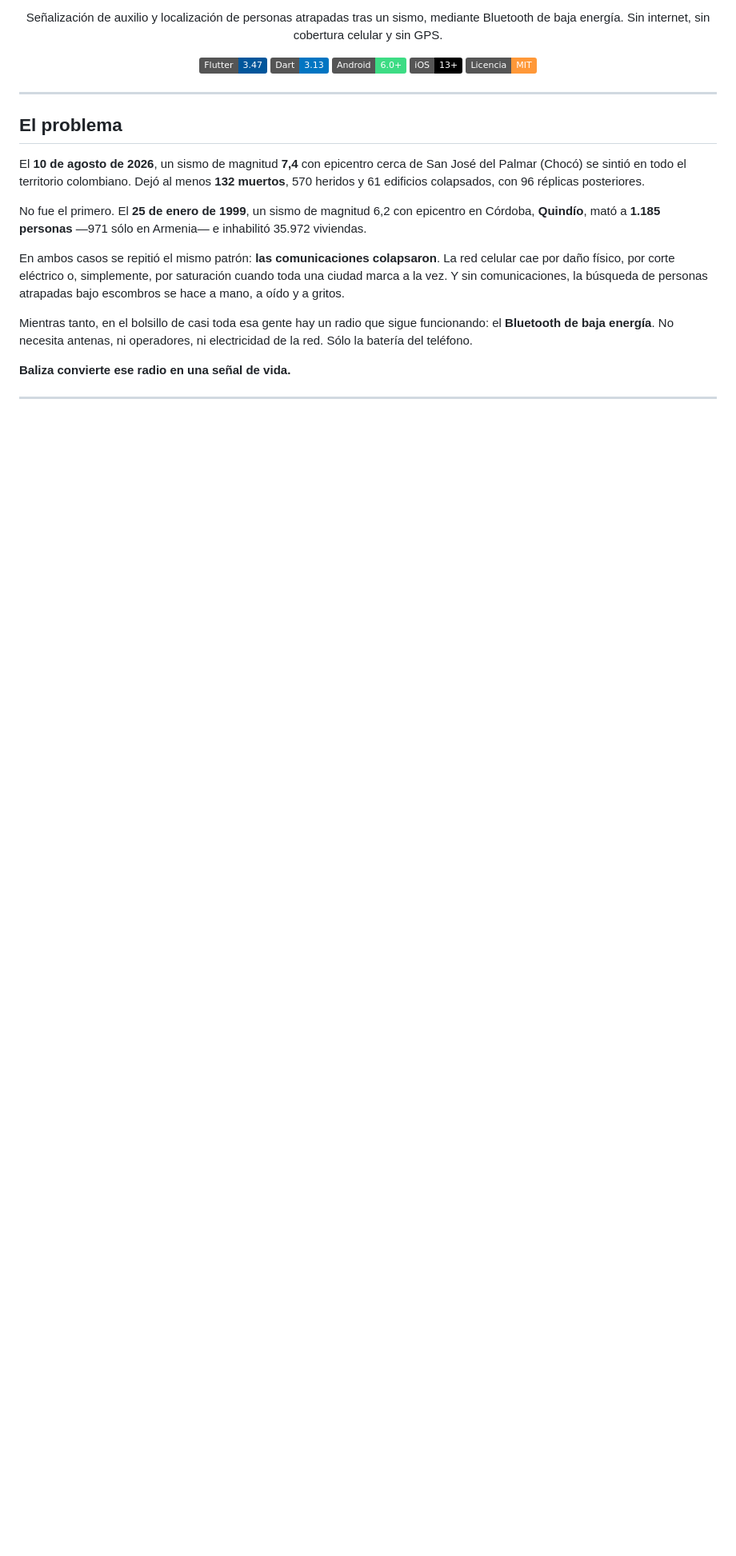
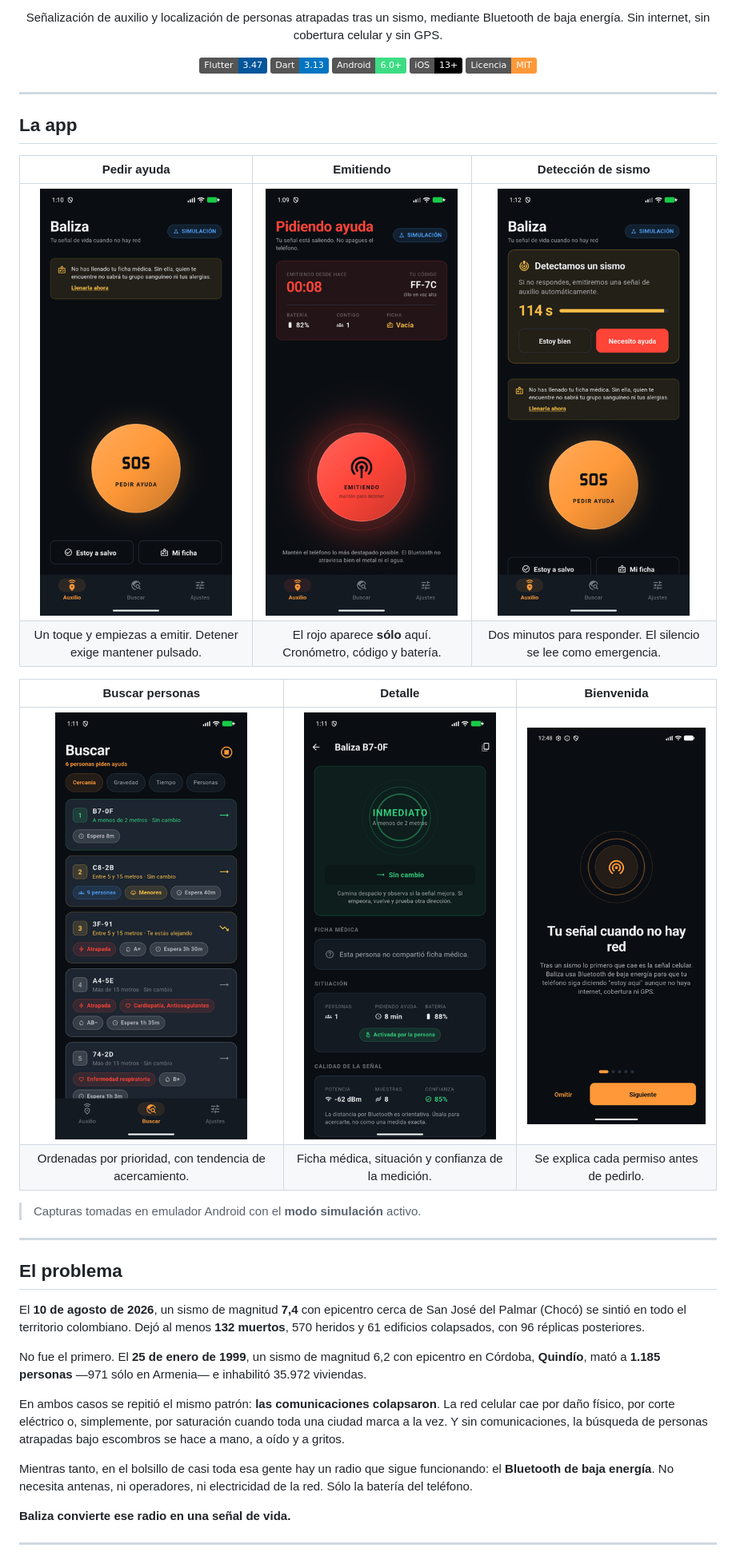
Before and after one commit to DrewGGM/baliza, a Markdown page: README.md, the part around the change. Shown at 80% size. Drawn GitHub-style; pictures changed too: docs/capturas/01-auxilio.png (added), docs/capturas/02-emitiendo.png (added), docs/capturas/03-deteccion.png (added); badges without logos; blank space fills up the shorter version.

```diff
--- a/README.md
+++ b/README.md
@@ -16,6 +16,26 @@ mediante Bluetooth de baja energía. Sin internet, sin cobertura celular y sin G
 [![Licencia](https://img.shields.io/badge/Licencia-MIT-FF9838)](LICENSE)
 
 </div>
+
+---
+
+## La app
+
+<div align="center">
+
+| Pedir ayuda | Emitiendo | Detección de sismo |
+|:---:|:---:|:---:|
+| <img src="docs/capturas/01-auxilio.png" width="240" /> | <img src="docs/capturas/02-emitiendo.png" width="240" /> | <img src="docs/capturas/03-deteccion.png" width="240" /> |
+| Un toque y empiezas a emitir. Detener exige mantener pulsado. | El rojo aparece **sólo** aquí. Cronómetro, código y batería. | Dos minutos para responder. El silencio se lee como emergencia. |
+
+| Buscar personas | Detalle | Bienvenida |
+|:---:|:---:|:---:|
+| <img src="docs/capturas/04-rescate.png" width="240" /> | <img src="docs/capturas/05-detalle.png" width="240" /> | <img src="docs/capturas/06-bienvenida.png" width="240" /> |
+| Ordenadas por prioridad, con tendencia de acercamiento. | Ficha médica, situación y confianza de la medición. | Se explica cada permiso antes de pedirlo. |
+
+</div>
+
+> Capturas tomadas en emulador Android con el **modo simulación** activo.
 
 ---
 
```
